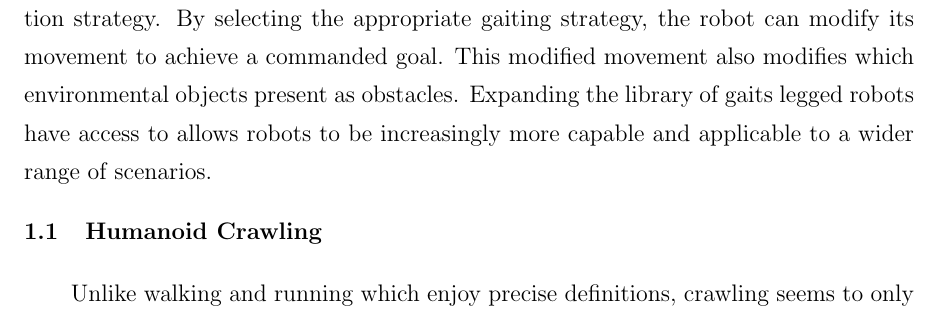
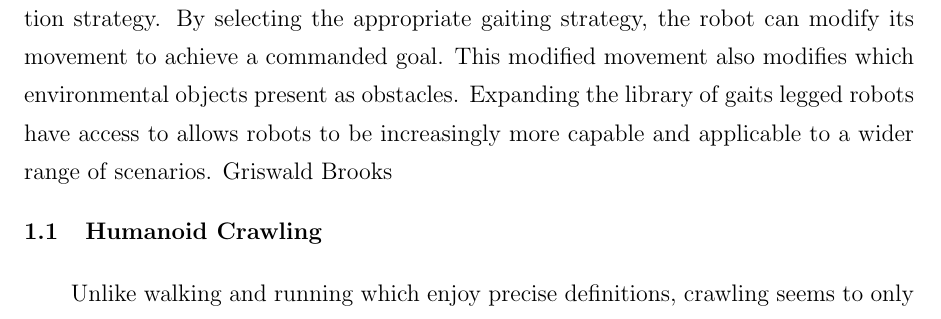
Before and after one commit to griswaldbrooks/ms_thesis, a LaTeX thesis (thesis.tex, which reads chapters/crawl_gait.tex): part of page 1 of 17, cut so that both start at the same text. Compiled offline with pdfLaTeX; a LaTeX package or settings file that is missing is left out.

Commit message:
Test change.

```diff
--- a/chapters/crawl_gait.tex
+++ b/chapters/crawl_gait.tex
@@ -17,7 +17,7 @@ By selecting the appropriate gaiting strategy, the robot can modify its movement
 This modified movement also modifies which environmental objects present as obstacles.
 Expanding the library of gaits legged robots have access to allows robots to be increasingly more capable
 and applicable to a wider range of scenarios.
-
+Griswald Brooks
 \section{Humanoid Crawling}
 
 Unlike walking and running which enjoy precise definitions, crawling seems to only have a subjective notion.
```
